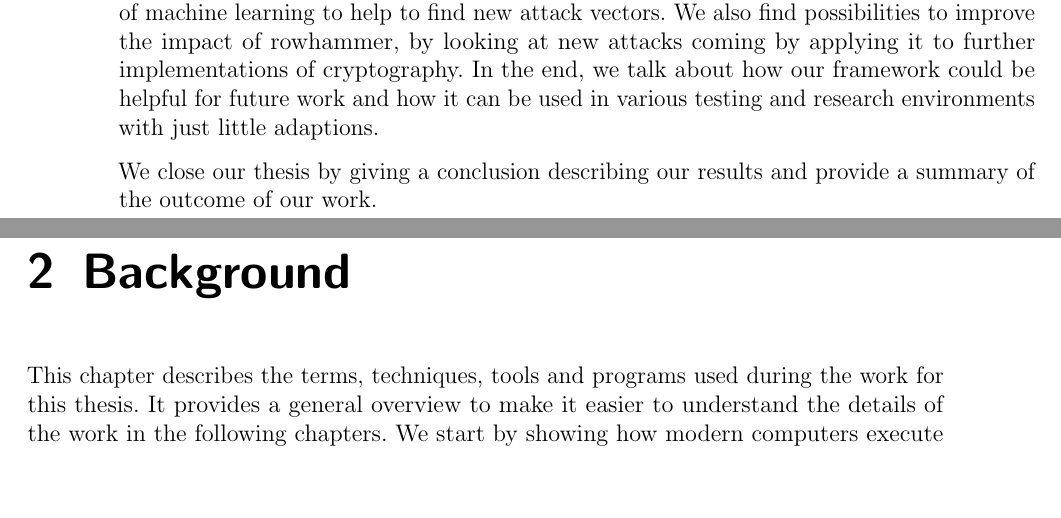
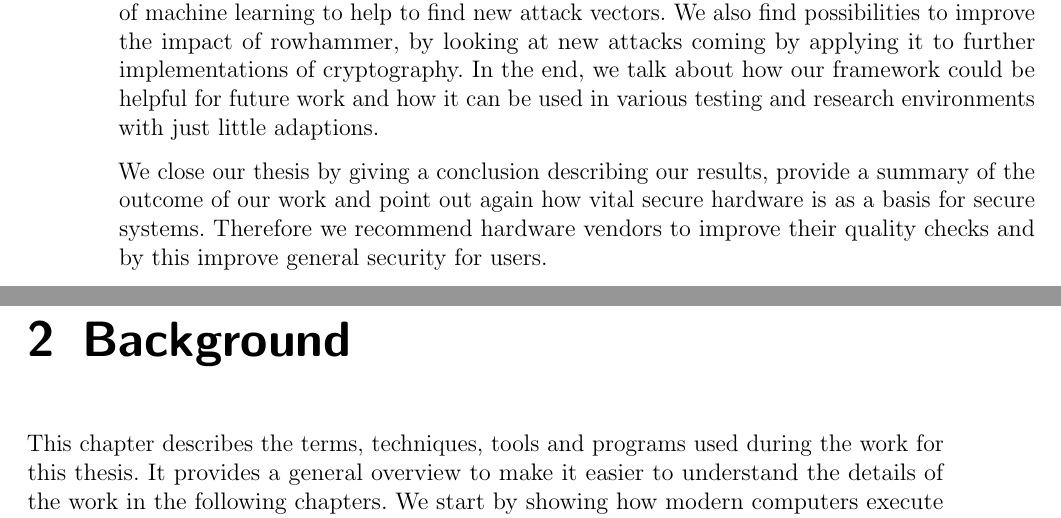
Before and after one commit to sigttou/db_master_thesis, a LaTeX thesis (thesis/main.tex, which reads thesis/introduction.tex): two parts of pages 14 and 15 of 74, joined at a grey line, cut so that both start at the same text, the shorter picture padded with empty space. Compiled offline with pdfLaTeX; an older LaTeX class or package is replaced by its successor.

Commit message:
ADD: better closing sentence

```diff
--- a/thesis/introduction.tex
+++ b/thesis/introduction.tex
@@ -173,8 +173,10 @@ cryptography. In the end, we talk about how our framework could be helpful for
 future work and how it can be used in various testing and research environments
 with just little adaptions.
 
-We close our thesis by giving a conclusion describing our results and provide a
-summary of the outcome of our work.
+We close our thesis by giving a conclusion describing our results, provide a
+summary of the outcome of our work and point out again how vital secure hardware
+is as a basis for secure systems. Therefore we recommend hardware vendors to
+improve their quality checks and by this improve general security for users.
 %}}}
 
 %% vim:foldmethod=expr
```
